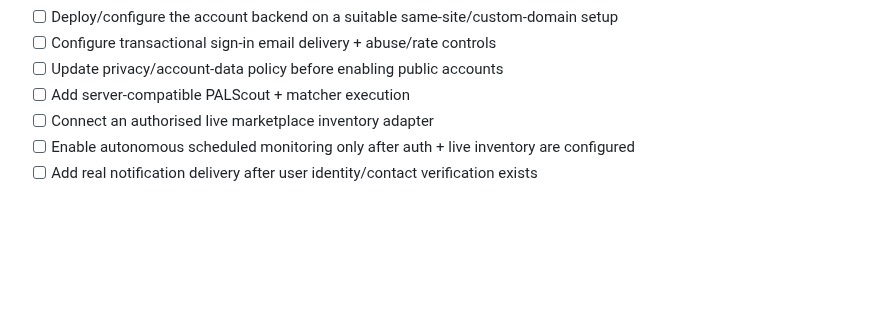
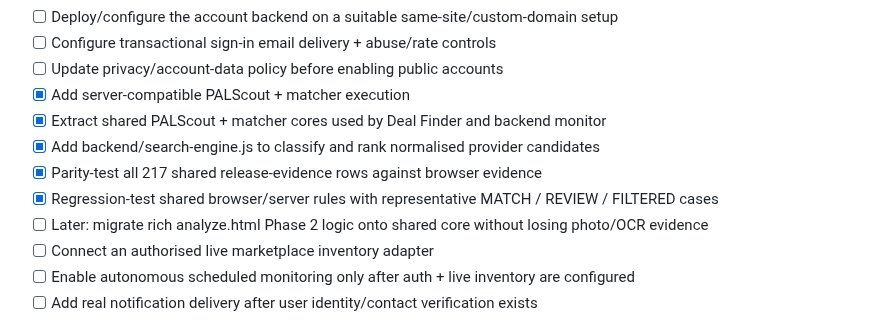
Before and after one commit to channel9ch9-source/RetroNomad, a Markdown page: ROADMAP.md, the part around the change. Drawn GitHub-style; blank space fills up the shorter version.

Commit message:
Mark server PALScout and matcher execution complete

```diff
--- a/ROADMAP.md
+++ b/ROADMAP.md
@@ -36,7 +36,12 @@
 - [ ] Deploy/configure the account backend on a suitable same-site/custom-domain setup
 - [ ] Configure transactional sign-in email delivery + abuse/rate controls
 - [ ] Update privacy/account-data policy before enabling public accounts
-- [ ] Add server-compatible PALScout + matcher execution
+- [x] Add server-compatible PALScout + matcher execution
+- [x] Extract shared PALScout + matcher cores used by Deal Finder and backend monitor
+- [x] Add backend/search-engine.js to classify and rank normalised provider candidates
+- [x] Parity-test all 217 shared release-evidence rows against browser evidence
+- [x] Regression-test shared browser/server rules with representative MATCH / REVIEW / FILTERED cases
+- [ ] Later: migrate rich analyze.html Phase 2 logic onto shared core without losing photo/OCR evidence
 - [ ] Connect an authorised live marketplace inventory adapter
 - [ ] Enable autonomous scheduled monitoring only after auth + live inventory are configured
 - [ ] Add real notification delivery after user identity/contact verification exists
```
